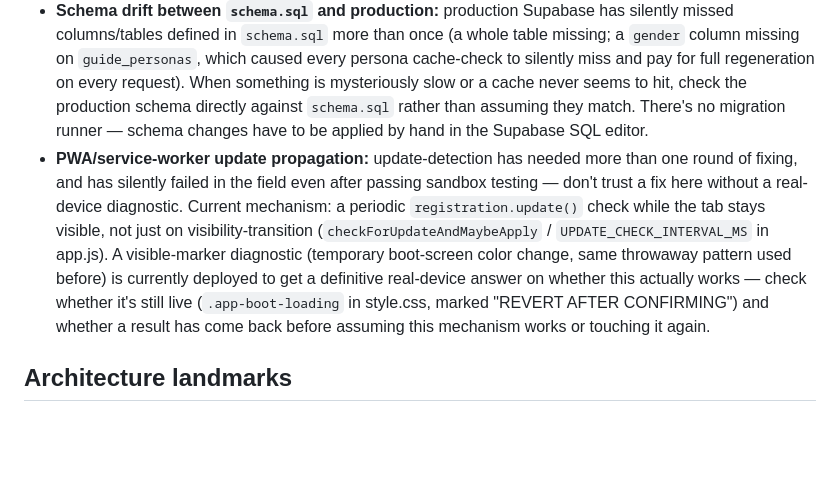
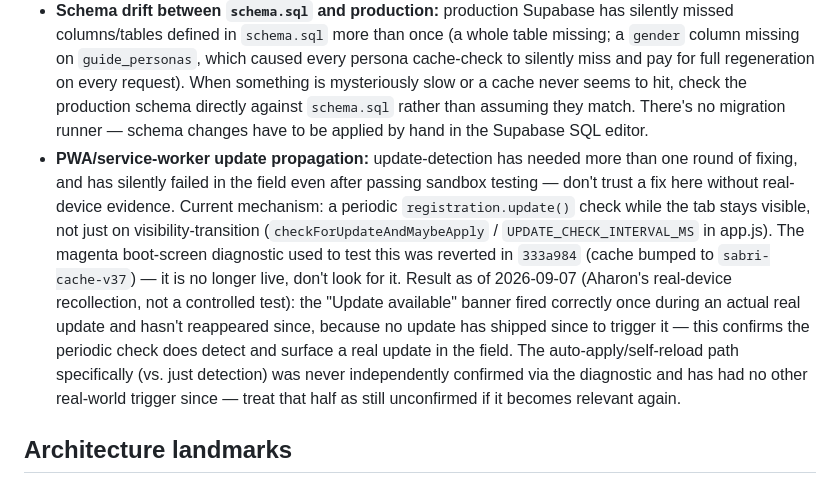
Before and after one commit to Sabriwalks/sabri, a Markdown page: CLAUDE.md, the part around the change. Rendered like a GitHub page; blank space fills up the shorter version.

Commit message:
docs: record confirmed PWA update-detection result, remove stale diagnostic reference
Update banner/detection is confirmed working in the field (fired correctly
during a real update); auto-apply/self-reload specifically remains
unconfirmed. Points to 333a984 instead of the now-removed magenta
boot-screen diagnostic.

Co-Authored-By: Claude Sonnet 5 <noreply@anthropic.com>

```diff
--- a/CLAUDE.md
+++ b/CLAUDE.md
@@ -16,7 +16,7 @@ AI-powered conversational audio tour guide app. Vanilla JS frontend (`app.js`),
 - **Shared-flag stalls around `checkForNarration`:** multiple distinct bugs have blocked this pipeline via `isConversing`/`isNarrating` — not always the same mechanism, so verify each one directly rather than assuming it matches a prior bug. Confirmed variants so far: (a) a flag genuinely left `true` on an edge-case path (e.g. a decline/skip branch, not just the main "confirm" branch); (b) a flag that clears correctly, but `checkForNarration` only ever runs from the GPS `watchPosition` callback and is gated by a one-shot "just stabilized or moved 15m" check — if that one shot is consumed while the flag was still up, nothing re-drives it for a stationary user afterward (fixed in `hideDestinationPicker` by re-triggering with the last known position once the flag actually clears). When investigating a "stuck"/"frozen"/"never starts" report, trace the actual flag state and call counts live — don't assume it's (a) without checking.
 - **CSS specificity beating JS state:** a leftover `hidden` class (with `!important`) once silently overrode a `.is-visible` animation class — the JS state was correct throughout, but the element never rendered. When something "should be visible but isn't," check computed style directly, don't trust the JS state alone.
 - **Schema drift between `schema.sql` and production:** production Supabase has silently missed columns/tables defined in `schema.sql` more than once (a whole table missing; a `gender` column missing on `guide_personas`, which caused every persona cache-check to silently miss and pay for full regeneration on every request). When something is mysteriously slow or a cache never seems to hit, check the production schema directly against `schema.sql` rather than assuming they match. There's no migration runner — schema changes have to be applied by hand in the Supabase SQL editor.
-- **PWA/service-worker update propagation:** update-detection has needed more than one round of fixing, and has silently failed in the field even after passing sandbox testing — don't trust a fix here without a real-device diagnostic. Current mechanism: a periodic `registration.update()` check while the tab stays visible, not just on visibility-transition (`checkForUpdateAndMaybeApply` / `UPDATE_CHECK_INTERVAL_MS` in app.js). A visible-marker diagnostic (temporary boot-screen color change, same throwaway pattern used before) is currently deployed to get a definitive real-device answer on whether this actually works — check whether it's still live (`.app-boot-loading` in style.css, marked "REVERT AFTER CONFIRMING") and whether a result has come back before assuming this mechanism works or touching it again.
+- **PWA/service-worker update propagation:** update-detection has needed more than one round of fixing, and has silently failed in the field even after passing sandbox testing — don't trust a fix here without real-device evidence. Current mechanism: a periodic `registration.update()` check while the tab stays visible, not just on visibility-transition (`checkForUpdateAndMaybeApply` / `UPDATE_CHECK_INTERVAL_MS` in app.js). The magenta boot-screen diagnostic used to test this was reverted in `333a984` (cache bumped to `sabri-cache-v37`) — it is no longer live, don't look for it. Result as of 2026-09-07 (Aharon's real-device recollection, not a controlled test): the "Update available" banner fired correctly once during an actual real update and hasn't reappeared since, because no update has shipped since to trigger it — this confirms the periodic check does detect and surface a real update in the field. The auto-apply/self-reload path specifically (vs. just detection) was never independently confirmed via the diagnostic and has had no other real-world trigger since — treat that half as still unconfirmed if it becomes relevant again.
 
 ## Architecture landmarks
 
```
